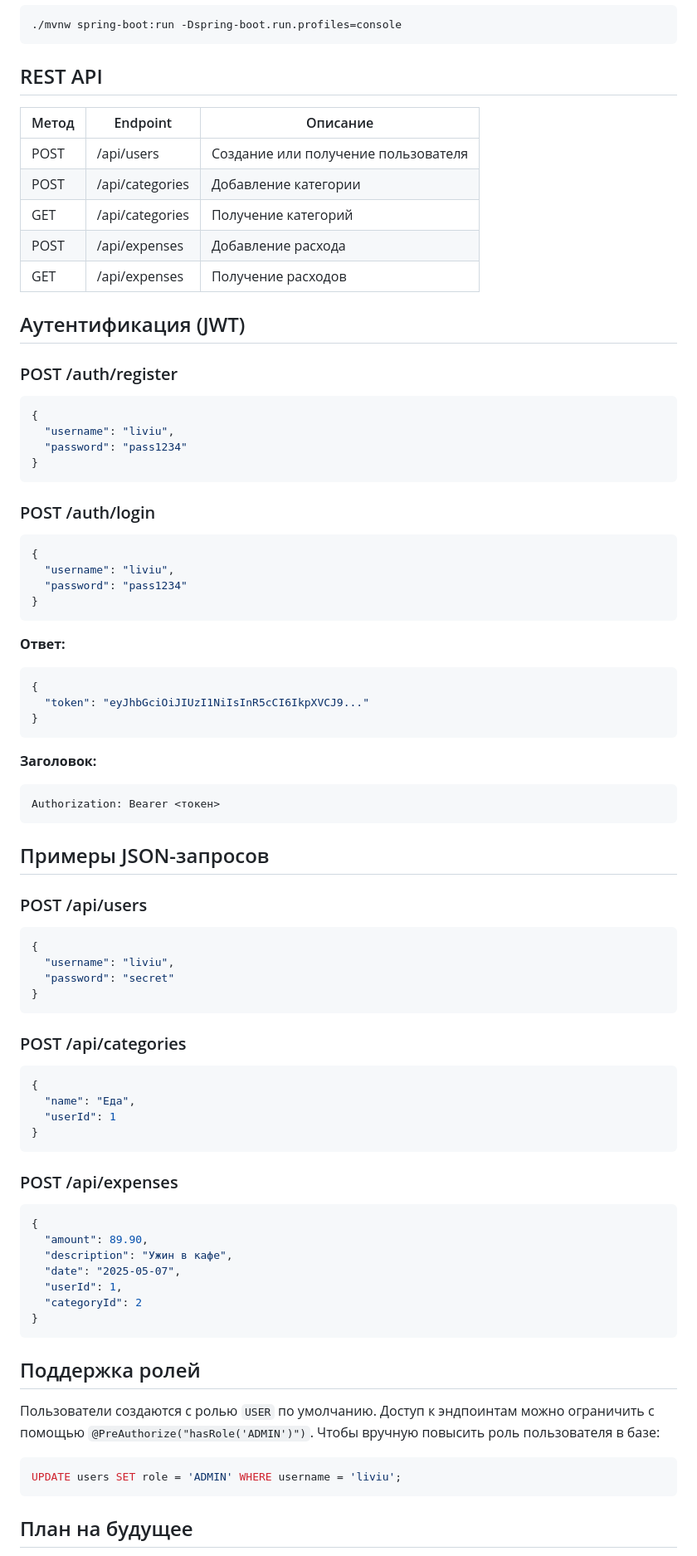
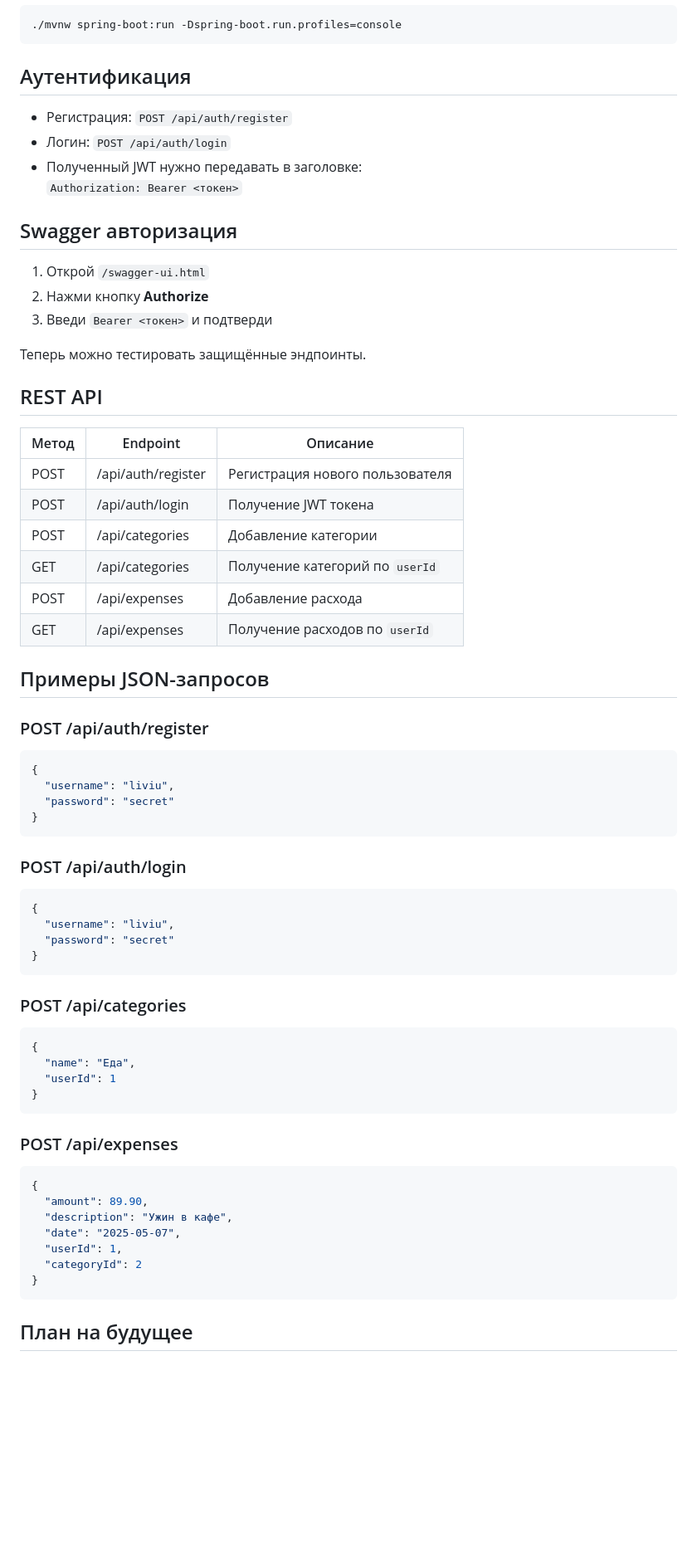
Before and after one commit to LiviuPascan/expense-tracker, a Markdown page: README.md, the part around the change printed below. Shown: that part at 83% size. Drawn GitHub-style; blank space fills up the shorter version.

Commit message:
Обновлён README: добавлены JWT, Swagger, примеры запросов, авторизация

````diff
--- a/README.md
+++ b/README.md
@@ -47,55 +65,64 @@ jwt.expiration-ms=86400000
 ```bash
 ./mvnw spring-boot:run -Dspring-boot.run.profiles=console
 ```
+
+## Аутентификация
+
+- Регистрация: `POST /api/auth/register`
+- Логин: `POST /api/auth/login`
+- Полученный JWT нужно передавать в заголовке:
+  `Authorization: Bearer <токен>`
+
+## Swagger авторизация
+
+1. Открой `/swagger-ui.html`
+2. Нажми кнопку **Authorize**
+3. Введи `Bearer <токен>` и подтверди
+
+Теперь можно тестировать защищённые эндпоинты.
+
 ## REST API
+
 | Метод | Endpoint        | Описание                              |
 |-------|------------------|----------------------------------------|
-| POST  | /api/users       | Создание или получение пользователя    |
+| POST  | /api/auth/register | Регистрация нового пользователя     |
+| POST  | /api/auth/login    | Получение JWT токена                 |
 | POST  | /api/categories  | Добавление категории                   |
-| GET   | /api/categories  | Получение категорий                    |
+| GET   | /api/categories  | Получение категорий по `userId`        |
 | POST  | /api/expenses    | Добавление расхода                     |
-| GET   | /api/expenses    | Получение расходов                     |
-## Аутентификация (JWT)
-### POST /auth/register
-```json
-{
-  "username": "liviu",
-  "password": "pass1234"
-}
-```
-### POST /auth/login
-```json
-{
-  "username": "liviu",
-  "password": "pass1234"
-}
-```
-**Ответ:**
-```json
-{
-  "token": "eyJhbGciOiJIUzI1NiIsInR5cCI6IkpXVCJ9..."
-}
-```
-**Заголовок:**
-```
-Authorization: Bearer <токен>
-```
+| GET   | /api/expenses    | Получение расходов по `userId`         |
+
 ## Примеры JSON-запросов
-### POST /api/users
+
+### POST /api/auth/register
+
 ```json
 {
   "username": "liviu",
   "password": "secret"
 }
 ```
+
+### POST /api/auth/login
+
+```json
+{
+  "username": "liviu",
+  "password": "secret"
+}
+```
+
 ### POST /api/categories
+
 ```json
 {
   "name": "Еда",
   "userId": 1
 }
 ```
+
 ### POST /api/expenses
+
 ```json
 {
   "amount": 89.90,
@@ -105,9 +132,5 @@ Authorization: Bearer <токен>
   "categoryId": 2
 }
 ```
-## Поддержка ролей
-Пользователи создаются с ролью `USER` по умолчанию. Доступ к эндпоинтам можно ограничить с помощью `@PreAuthorize("hasRole('ADMIN')")`. Чтобы вручную повысить роль пользователя в базе:
-```sql
-UPDATE users SET role = 'ADMIN' WHERE username = 'liviu';
-```
+
 ## План на будущее
````
Also changed, not shown: other parts of README.md (+32 -11 lines).
